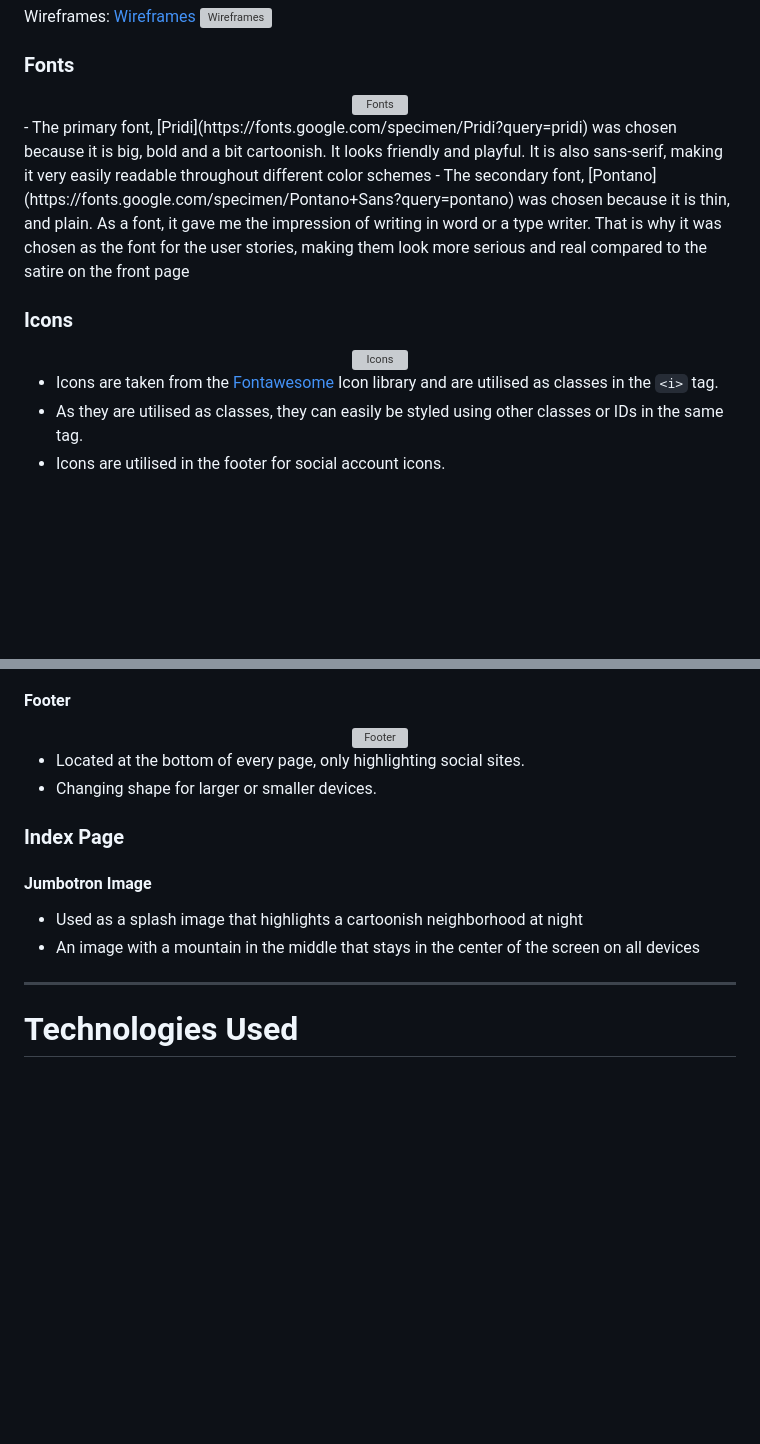
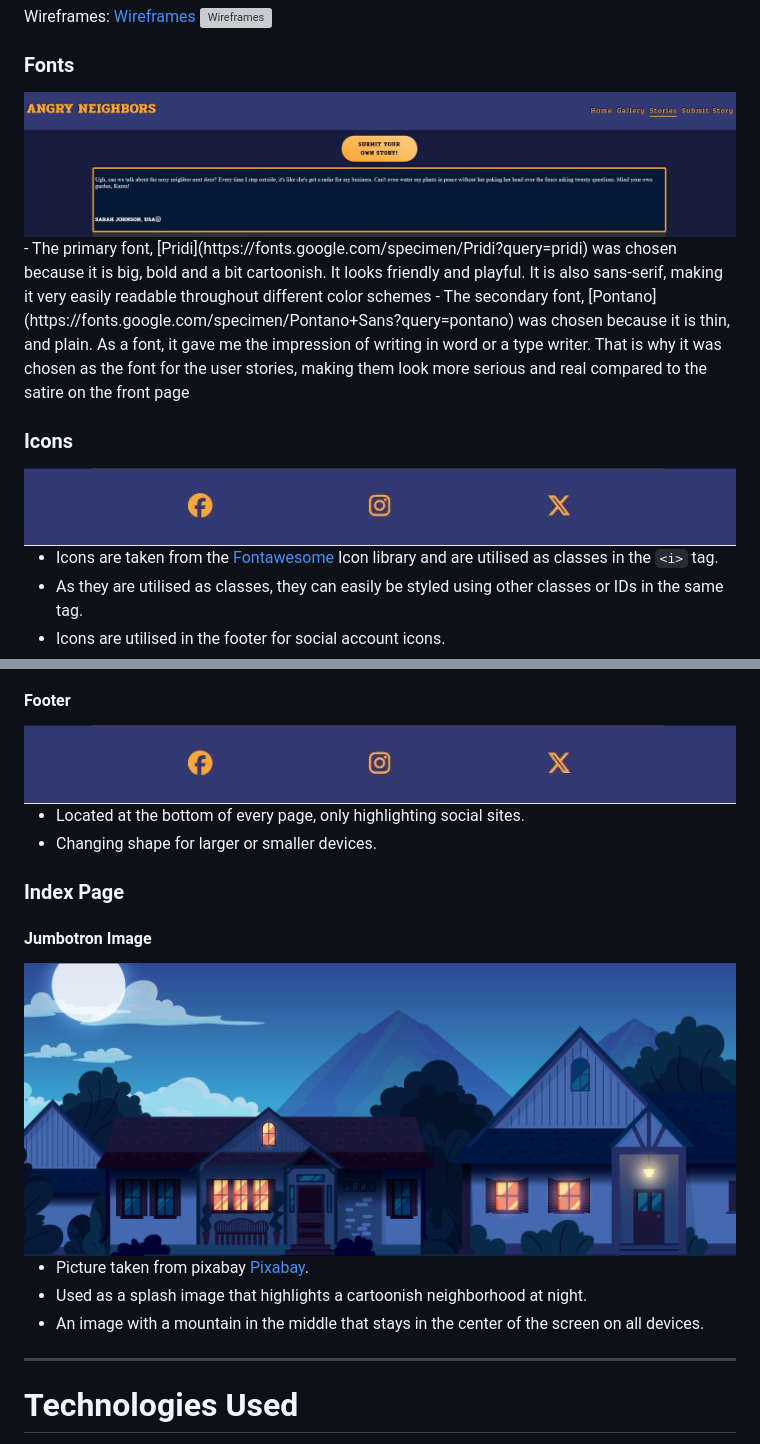
Before and after one commit to PetterJohanssonTilia/Project-1-, a Markdown page: README.md, 2 parts joined by grey strips. GitHub-like rendering; pictures changed too: assets/readme/images/splashimage.PNG (added); blank space fills up the shorter version; grey boxes are pictures that could not be loaded.

```diff
--- a/README.md
+++ b/README.md
@@ -155,14 +155,14 @@ Wireframes: <a href="./assets/readme/wireframes/Wireframes.pdf">Wireframes</a>
 
 ### Fonts
 <div align="center">
-  <img src="./assets/readme/images/Fonts.JPG" alt="Fonts">
+  <img src="./assets/readme/images/fonts1.JPG" alt="Fonts">
 </div>
 - The primary font, [Pridi](https://fonts.google.com/specimen/Pridi?query=pridi) was chosen because it is big, bold and a bit cartoonish. It looks friendly and playful. It is also sans-serif, making it very easily readable throughout different color schemes
 - The secondary font, [Pontano](https://fonts.google.com/specimen/Pontano+Sans?query=pontano) was chosen because it is thin, and plain. As a font, it gave me the impression of writing in word or a type writer. That is why it was chosen as the font for the user stories, making them look more serious and real compared to the satire on the front page
 
 ### Icons
 <div align="center">
-  <img src="./assets/readme/images/Icons.JPG" alt="Icons">
+  <img src="./assets/readme/images/icons1.JPG" alt="Icons">
 </div>
 
 - Icons are taken from the [Fontawesome](https://fontawesome.com/) Icon library and are utilised as classes in the `<i>` tag.
@@ -208,7 +208,7 @@ Wireframes: <a href="./assets/readme/wireframes/Wireframes.pdf">Wireframes</a>
 
 #### Footer
 <div align="center">
-  <img src="./assets/readme/images/Icons.JPG" alt="Footer">
+  <img src="./assets/readme/images/icons1.JPG" alt="Footer">
 </div>
 
 - Located at the bottom of every page, only highlighting social sites.
@@ -216,8 +216,11 @@ Wireframes: <a href="./assets/readme/wireframes/Wireframes.pdf">Wireframes</a>
 
 ### Index Page
 #### Jumbotron Image
-- Used as a splash image that highlights a cartoonish neighborhood at night
-- An image with a mountain in the middle that stays in the center of the screen on all devices
+<img src="assets/readme/images/splashimage.PNG">
+
+- Picture taken from pixabay <a href="https://pixabay.com/">Pixabay</a>.
+- Used as a splash image that highlights a cartoonish neighborhood at night.
+- An image with a mountain in the middle that stays in the center of the screen on all devices.
 ----
 
 # Technologies Used
```
Also changed, not shown: other parts of README.md (+22 -1 lines), assets/readme/validator/brokenlinks.PNG (added), assets/readme/validator/cssautoprefixer.PNG (added), assets/readme/validator/pagespeedinsights.PNG (added), assets/readme/validator/wc3linkerchecker.PNG (added), 1 other file.
